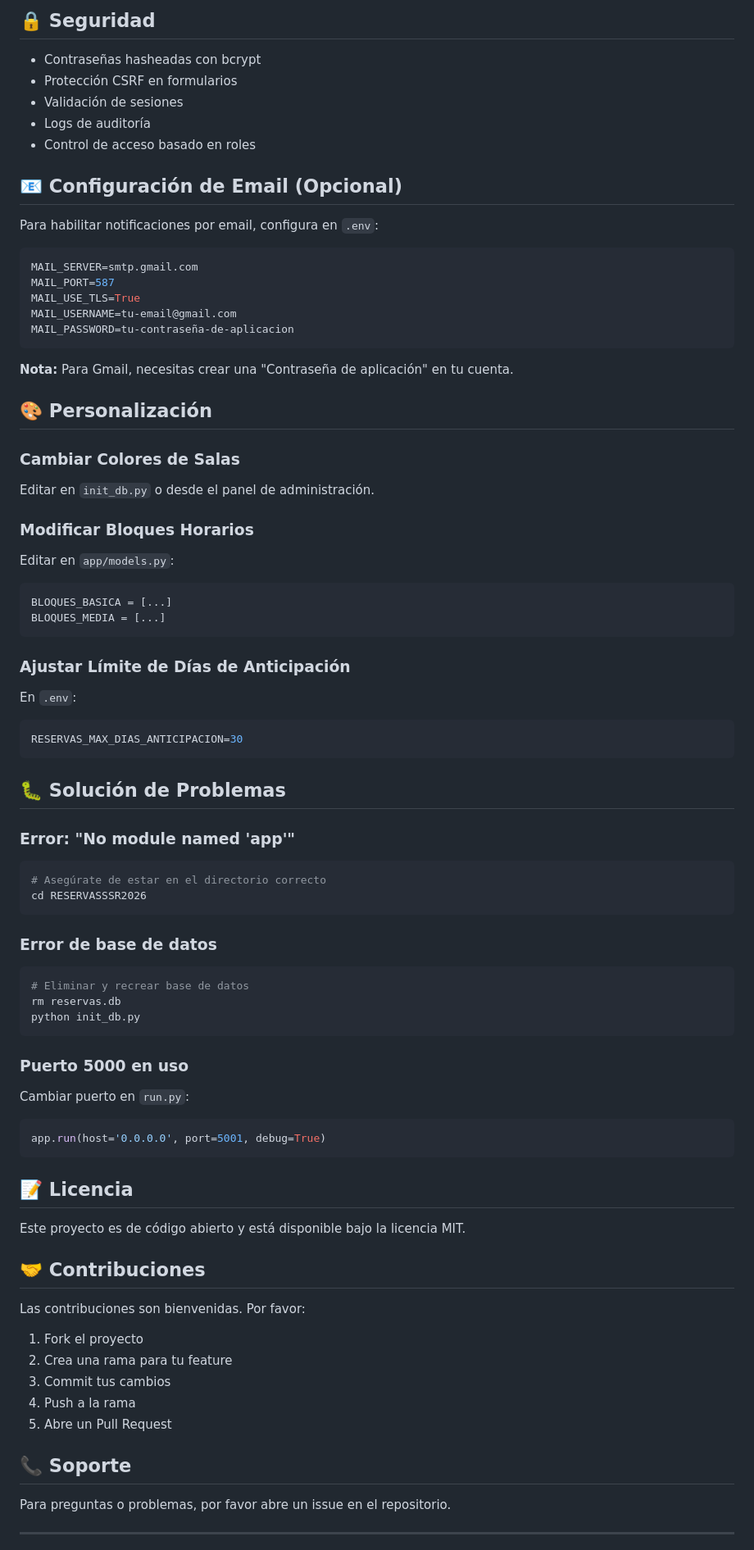
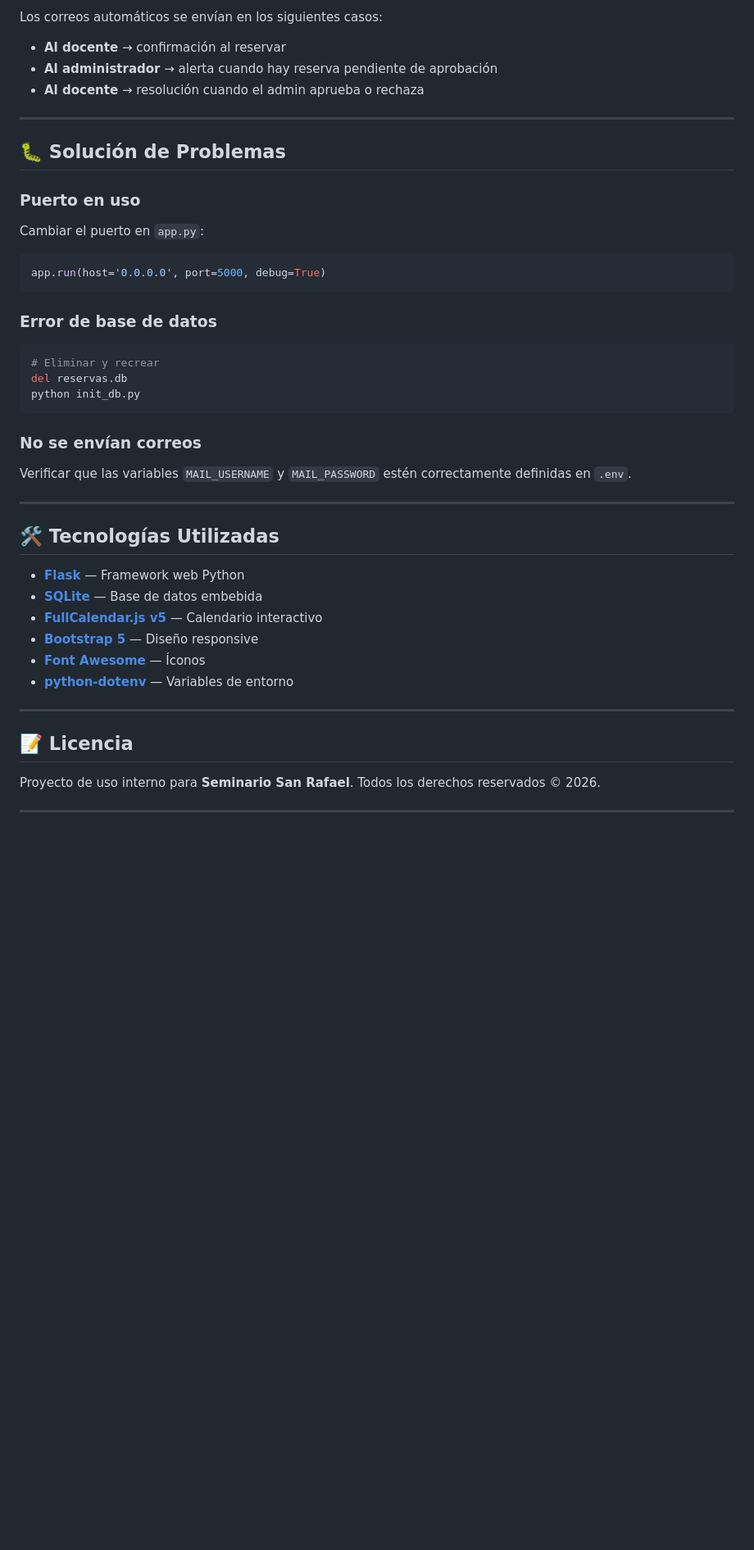
Before and after one commit to CamiloZamora2711/Sistema-Reservas, a Markdown page: README.md, the part around one of its changes. Shown at 82% size. Rendered like a GitHub page; blank space fills up the shorter version.

Commit message:
avanze proyecto

````diff
--- a/README.md
+++ b/README.md
@@ -128,82 +172,51 @@ curl -X GET http://localhost:5000/api/salas \
 ```
 
-## 🔒 Seguridad
+Los correos automáticos se envían en los siguientes casos:
 
-- Contraseñas hasheadas con bcrypt
-- Protección CSRF en formularios
-- Validación de sesiones
-- Logs de auditoría
-- Control de acceso basado en roles
+- **Al docente** → confirmación al reservar
+- **Al administrador** → alerta cuando hay reserva pendiente de aprobación
+- **Al docente** → resolución cuando el admin aprueba o rechaza
 
-## 📧 Configuración de Email (Opcional)
-
-Para habilitar notificaciones por email, configura en `.env`:
-
-```env
-MAIL_SERVER=smtp.gmail.com
-MAIL_PORT=587
-MAIL_USE_TLS=True
-MAIL_USERNAME=tu-email@gmail.com
-MAIL_PASSWORD=tu-contraseña-de-aplicacion
-```
-
-**Nota:** Para Gmail, necesitas crear una "Contraseña de aplicación" en tu cuenta.
-
-## 🎨 Personalización
-
-### Cambiar Colores de Salas
-Editar en `init_db.py` o desde el panel de administración.
-
-### Modificar Bloques Horarios
-Editar en `app/models.py`:
-```python
-BLOQUES_BASICA = [...]
-BLOQUES_MEDIA = [...]
-```
-
-### Ajustar Límite de Días de Anticipación
-En `.env`:
-```env
-RESERVAS_MAX_DIAS_ANTICIPACION=30
-```
+---
 
 ## 🐛 Solución de Problemas
 
-### Error: "No module named 'app'"
-```bash
-# Asegúrate de estar en el directorio correcto
-cd RESERVASSSR2026
+### Puerto en uso
+
+Cambiar el puerto en `app.py`:
+
+```python
+app.run(host='0.0.0.0', port=5000, debug=True)
 ```
 
 ### Error de base de datos
+
 ```bash
-# Eliminar y recrear base de datos
-rm reservas.db
+# Eliminar y recrear
+del reservas.db
 python init_db.py
 ```
 
-### Puerto 5000 en uso
-Cambiar puerto en `run.py`:
-```python
-app.run(host='0.0.0.0', port=5001, debug=True)
-```
+### No se envían correos
+
+Verificar que las variables `MAIL_USERNAME` y `MAIL_PASSWORD` estén correctamente definidas en `.env`.
+
+---
+
+## 🛠️ Tecnologías Utilizadas
+
+- **[Flask](https://flask.palletsprojects.com/)** — Framework web Python
+- **[SQLite](https://www.sqlite.org/)** — Base de datos embebida
+- **[FullCalendar.js v5](https://fullcalendar.io/)** — Calendario interactivo
+- **[Bootstrap 5](https://getbootstrap.com/)** — Diseño responsive
+- **[Font Awesome](https://fontawesome.com/)** — Íconos
+- **[python-dotenv](https://pypi.org/project/python-dotenv/)** — Variables de entorno
+
+---
 
 ## 📝 Licencia
 
-Este proyecto es de código abierto y está disponible bajo la licencia MIT.
-
-## 🤝 Contribuciones
-
-Las contribuciones son bienvenidas. Por favor:
-1. Fork el proyecto
-2. Crea una rama para tu feature
-3. Commit tus cambios
-4. Push a la rama
-5. Abre un Pull Request
-
-## 📞 Soporte
-
-Para preguntas o problemas, por favor abre un issue en el repositorio.
+Proyecto de uso interno para **Seminario San Rafael**. Todos los derechos reservados © 2026.
 
 ---
 
````
Also changed, not shown: other parts of README.md (+129 -86 lines).
